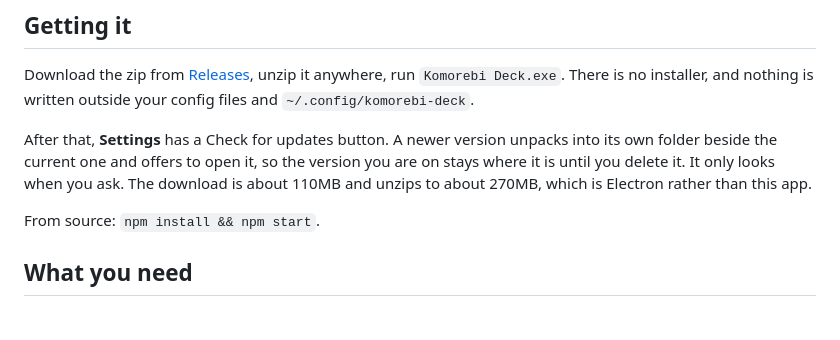
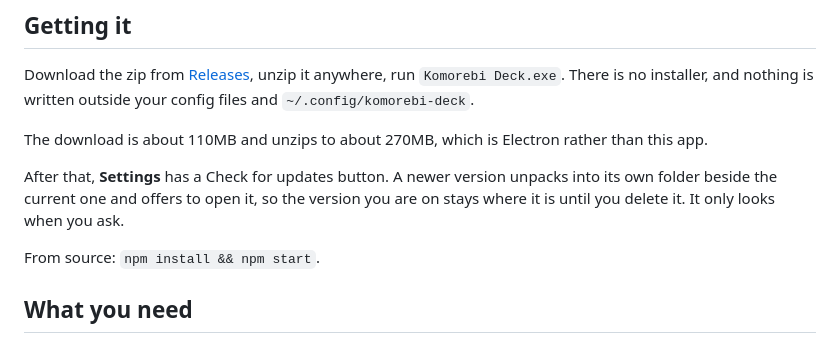
Before and after one commit to Just-Me-22/komorebi-deck, a Markdown page: README.md, the part around the change. Rendered like a GitHub page; blank space fills up the shorter version.

Commit message:
Fix a run-on line in the readme
The update paragraph landed in the middle of the sentence about download size.

```diff
--- a/README.md
+++ b/README.md
@@ -16,10 +16,12 @@ Download the zip from [Releases](../../releases), unzip it anywhere, run
 `Komorebi Deck.exe`. There is no installer, and nothing is written outside your
 config files and `~/.config/komorebi-deck`.
 
+The download is about 110MB and unzips to about 270MB, which is Electron rather
+than this app.
+
 After that, **Settings** has a Check for updates button. A newer version unpacks
 into its own folder beside the current one and offers to open it, so the version
-you are on stays where it is until you delete it. It only looks when you ask. The download is about 110MB and
-unzips to about 270MB, which is Electron rather than this app.
+you are on stays where it is until you delete it. It only looks when you ask.
 
 From source: `npm install && npm start`.
 
```
